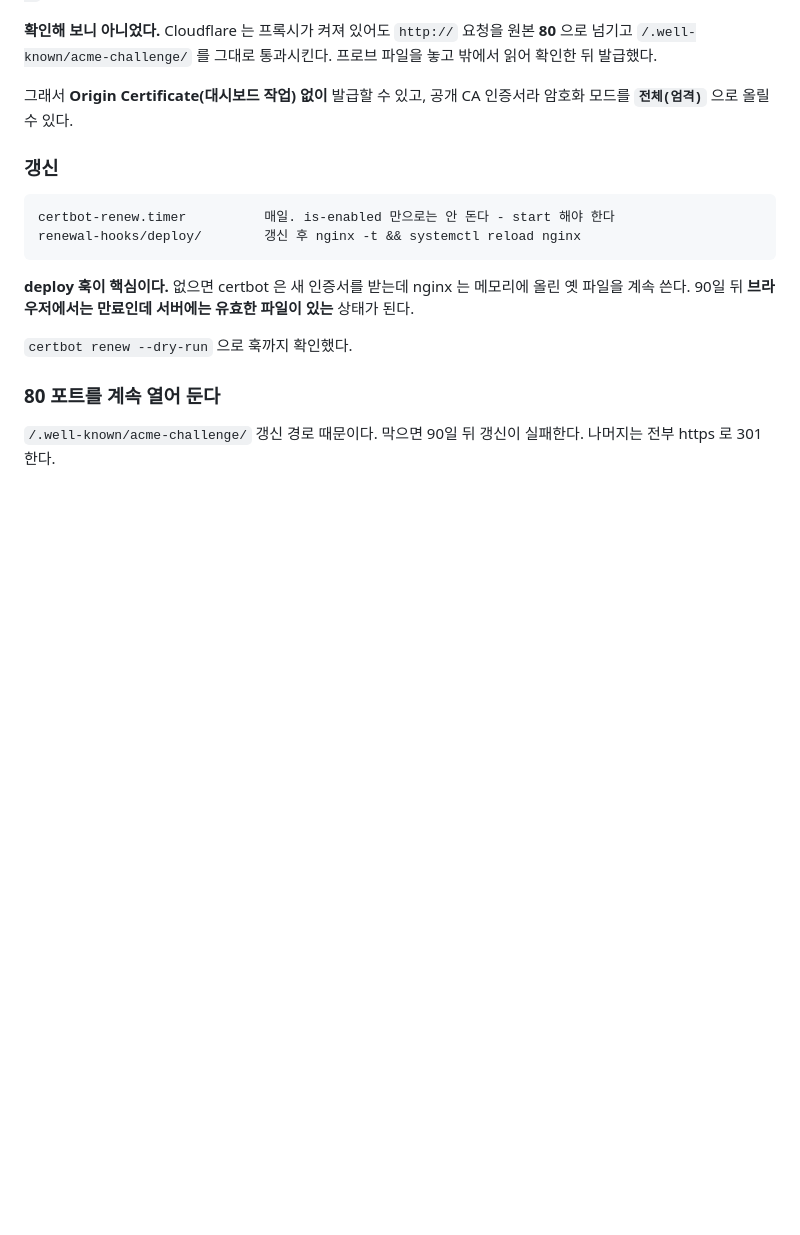
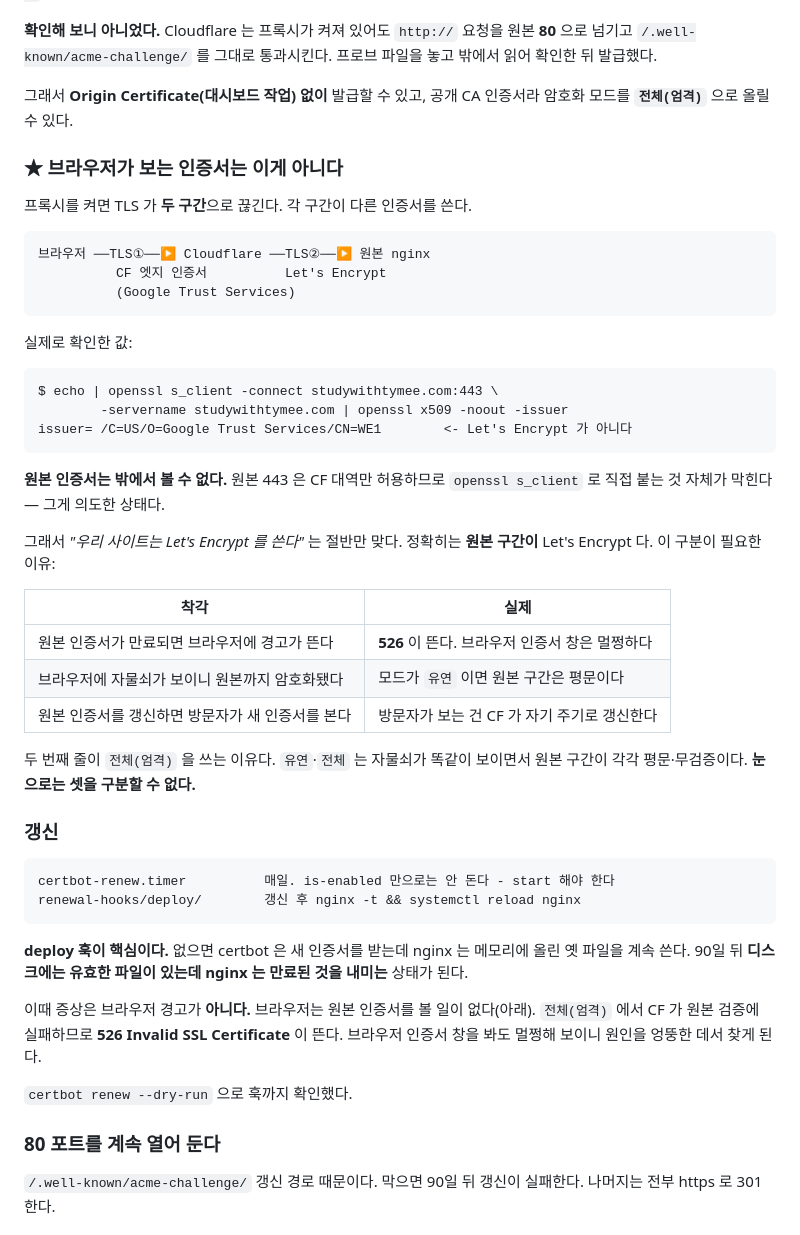
Before and after one commit to dj258255/edumeet, a Markdown page: deploy/nginx/README.md, the part around the change. GitHub-like rendering; blank space fills up the shorter version.

Commit message:
docs(nginx): 원본 인증서 만료 시 증상을 526 으로 정정 (#122)
'90일 뒤 브라우저에서는 만료' 라고 적어 뒀는데 틀렸다.
프록시를 켜면 TLS 가 두 구간으로 끊기고 브라우저는 원본 인증서를 볼 일이 없다.
확인해 보니 브라우저가 받는 것은 Google Trust Services 가 발급한
Cloudflare 엣지 인증서였다.

원본 인증서가 만료되면 전체(엄격) 에서 CF 가 원본 검증에 실패해 526 이 뜬다.
문서를 믿고 브라우저 인증서 창부터 열면 멀쩡해 보이므로
원인을 엉뚱한 데서 찾게 된다. 진단을 늦추는 종류의 오류다.

'브라우저가 보는 인증서는 이게 아니다' 절을 추가하면서
유연/전체/전체(엄격) 셋이 브라우저에서 구분되지 않는다는 점을 같이 적었다.
자물쇠가 똑같이 보이는데 원본 구간은 각각 평문·무검증·검증됨이다.
눈으로 구분할 수 없다는 것이 이 설정이 잘못된 채로 오래 남는 이유이고,
엄격을 쓰는 이유다.

Closes #121

````diff
--- a/deploy/nginx/README.md
+++ b/deploy/nginx/README.md
@@ -44,6 +44,39 @@ sudo nginx -t && sudo systemctl reload nginx
 그래서 **Origin Certificate(대시보드 작업) 없이** 발급할 수 있고,
 공개 CA 인증서라 암호화 모드를 **`전체(엄격)`** 으로 올릴 수 있다.
 
+### ★ 브라우저가 보는 인증서는 이게 아니다
+
+프록시를 켜면 TLS 가 **두 구간**으로 끊긴다. 각 구간이 다른 인증서를 쓴다.
+
+```
+브라우저 ──TLS①──▶ Cloudflare ──TLS②──▶ 원본 nginx
+          CF 엣지 인증서          Let's Encrypt
+          (Google Trust Services)
+```
+
+실제로 확인한 값:
+
+```
+$ echo | openssl s_client -connect studywithtymee.com:443 \
+        -servername studywithtymee.com | openssl x509 -noout -issuer
+issuer= /C=US/O=Google Trust Services/CN=WE1        <- Let's Encrypt 가 아니다
+```
+
+**원본 인증서는 밖에서 볼 수 없다.** 원본 443 은 CF 대역만 허용하므로
+`openssl s_client` 로 직접 붙는 것 자체가 막힌다 — 그게 의도한 상태다.
+
+그래서 *"우리 사이트는 Let's Encrypt 를 쓴다"* 는 절반만 맞다.
+정확히는 **원본 구간이** Let's Encrypt 다. 이 구분이 필요한 이유:
+
+| 착각 | 실제 |
+|---|---|
+| 원본 인증서가 만료되면 브라우저에 경고가 뜬다 | **526** 이 뜬다. 브라우저 인증서 창은 멀쩡하다 |
+| 브라우저에 자물쇠가 보이니 원본까지 암호화됐다 | 모드가 `유연` 이면 원본 구간은 평문이다 |
+| 원본 인증서를 갱신하면 방문자가 새 인증서를 본다 | 방문자가 보는 건 CF 가 자기 주기로 갱신한다 |
+
+두 번째 줄이 `전체(엄격)` 을 쓰는 이유다. `유연`·`전체` 는 자물쇠가 똑같이 보이면서
+원본 구간이 각각 평문·무검증이다. **눈으로는 셋을 구분할 수 없다.**
+
 ### 갱신
 
 ```
@@ -52,8 +85,12 @@ renewal-hooks/deploy/        갱신 후 nginx -t && systemctl reload nginx
 ```
 
 **deploy 훅이 핵심이다.** 없으면 certbot 은 새 인증서를 받는데 nginx 는
-메모리에 올린 옛 파일을 계속 쓴다. 90일 뒤 **브라우저에서는 만료인데
-서버에는 유효한 파일이 있는** 상태가 된다.
+메모리에 올린 옛 파일을 계속 쓴다. 90일 뒤 **디스크에는 유효한 파일이 있는데
+nginx 는 만료된 것을 내미는** 상태가 된다.
+
+이때 증상은 브라우저 경고가 **아니다.** 브라우저는 원본 인증서를 볼 일이 없다(아래).
+`전체(엄격)` 에서 CF 가 원본 검증에 실패하므로 **526 Invalid SSL Certificate** 이 뜬다.
+브라우저 인증서 창을 봐도 멀쩡해 보이니 원인을 엉뚱한 데서 찾게 된다.
 
 `certbot renew --dry-run` 으로 훅까지 확인했다.
 
````
